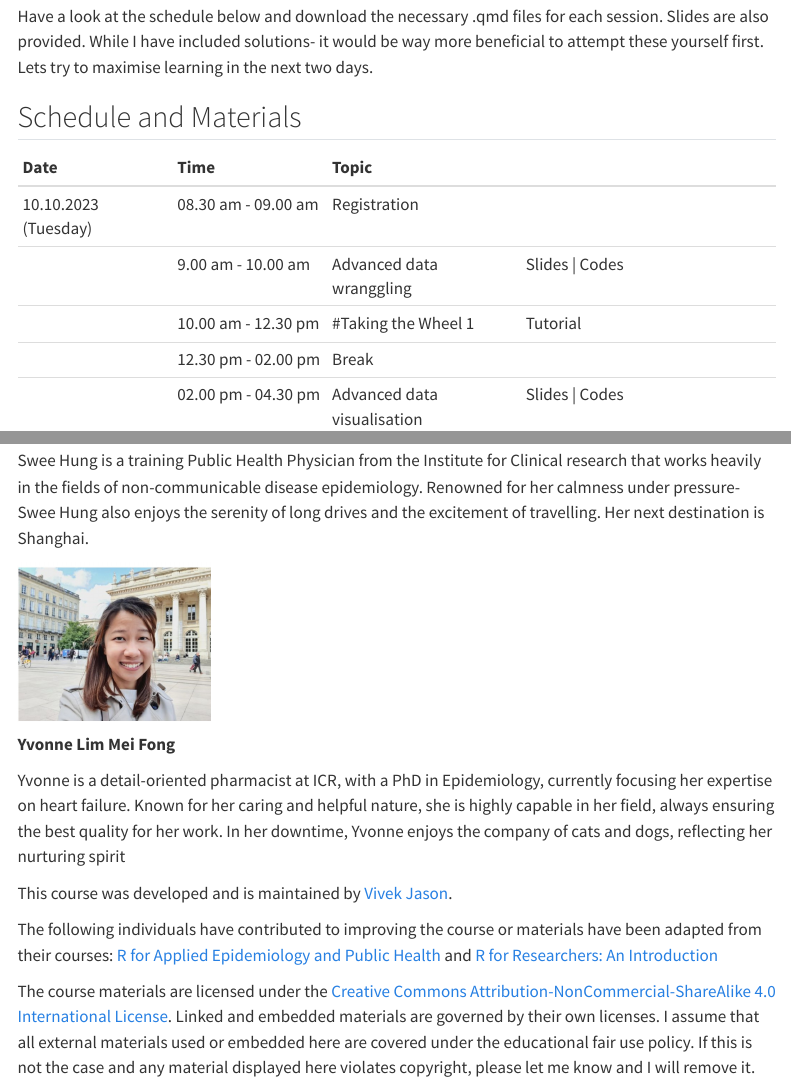
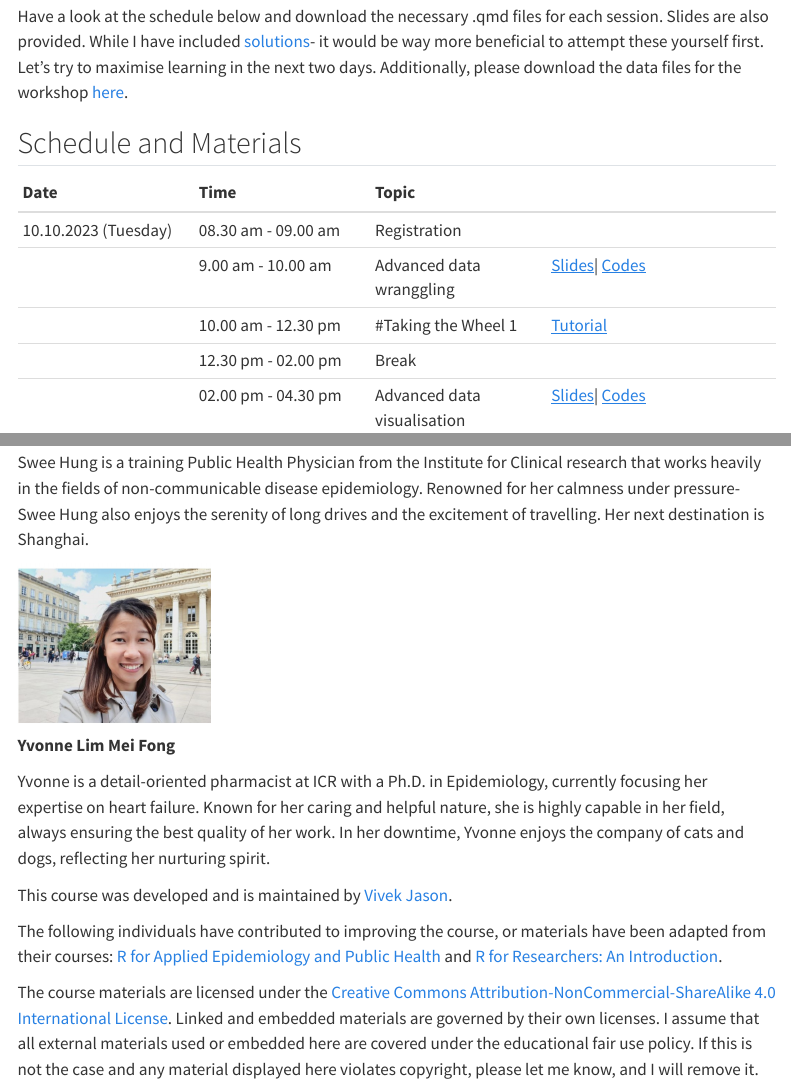
Before and after one commit to vivekjason/StatsComputingNIH_advanced2023, a Quarto document (index.qmd): the page in a window 1100 px wide, from 390 px down, and a second part further down, joined at a grey line. Rendered offline with R 4.5, knitr and Pandoc in place of Quarto, with nearby package versions; menus at the side of the page are left out.

Commit message:
add 2 6.10.2023

```diff
--- a/index.qmd
+++ b/index.qmd
@@ -14,14 +14,14 @@ This workshop advances the groundwork for addressing key practical aspects of pr
 
 ## **Getting started**
 
-Have a look at the schedule below and download the necessary .qmd files for each session. Slides are also provided. While I have included solutions- it would be way more beneficial to attempt these yourself first. Lets try to maximise learning in the next two days.
+Have a look at the schedule below and download the necessary .qmd files for each session. Slides are also provided. While I have included [solutions](https://github.com/vivekjason/StatsComputingNIH_advanced2023/tree/master/tutorials/backup)- it would be way more beneficial to attempt these yourself first. Let's try to maximise learning in the next two days. Additionally, please download the data files for the workshop [here](https://www.dropbox.com/sh/xy51t0b0qigerxi/AADkR4GtAw_sbs8DBlLF13xMa?dl=1).
 
 ## Schedule and Materials
 
-| Date                   | Time                 | Topic                       |                  |
-|:--------------|:--------------|:------------------|-------------------------|
-| 10.10.2023 (Tuesday)   | 08.30 am - 09.00 am  | Registration                |                  |
-|                        | 9.00 am - 10.00 am   | Advanced data wranggling    | Slides \| Codes  |
-|                        | 10.00 am - 12.30 pm  | #Taking the Wheel 1         | Tutorial         |
-|                        | 12.30 pm - 02.00 pm  | Break                       |                  |
-|                        | 02.00 pm - 04.30 pm  | Advanced data visualisation | Slides \| Codes  |
+| Date                   | Time                 | Topic                       |                                                                                                                                                                                                                                                          |
+|:----------------|:----------------|:----------------|----------------------|
+| 10.10.2023 (Tuesday)   | 08.30 am - 09.00 am  | Registration                |                                                                                                                                                                                                                                                          |
+|                        | 9.00 am - 10.00 am   | Advanced data wranggling    | [Slides](https://raw.githubusercontent.com/vivekjason/StatsComputingNIH_advanced2023/master/_site/slides_advDataWranggling.html)\| [Codes](https://github.com/vivekjason/StatsComputingNIH_advanced2023/blob/master/scripts/codes_advDataWranggling.qmd) |
+|                        | 10.00 am - 12.30 pm  | #Taking the Wheel 1         | [Tutorial](https://github.com/vivekjason/StatsComputingNIH_advanced2023/blob/master/tutorials/tutorial_advDataWranggling.qmd)                                                                                                                            |
+|                        | 12.30 pm - 02.00 pm  | Break                       |                                                                                                                                                                                                                                                          |
+|                        | 02.00 pm - 04.30 pm  | Advanced data visualisation | [Slides](https://raw.githubusercontent.com/vivekjason/StatsComputingNIH_advanced2023/master/_site/slides_advDataViz.html)\| [Codes](https://github.com/vivekjason/StatsComputingNIH_advanced2023/blob/master/scripts/codes_advDataViz.qmd)               |
@@ -52,10 +52,10 @@ Swee Hung is a training Public Health Physician from the Institute for Clinical
 
 **Yvonne Lim Mei Fong**
 
-Yvonne is a detail-oriented pharmacist at ICR, with a PhD in Epidemiology, currently focusing her expertise on heart failure. Known for her caring and helpful nature, she is highly capable in her field, always ensuring the best quality for her work. In her downtime, Yvonne enjoys the company of cats and dogs, reflecting her nurturing spirit
+Yvonne is a detail-oriented pharmacist at ICR with a Ph.D. in Epidemiology, currently focusing her expertise on heart failure. Known for her caring and helpful nature, she is highly capable in her field, always ensuring the best quality of her work. In her downtime, Yvonne enjoys the company of cats and dogs, reflecting her nurturing spirit.
 
 This course was developed and is maintained by [Vivek Jason](https://github.com/vivekjason).
 
-The following individuals have contributed to improving the course or materials have been adapted from their courses: [R for Applied Epidemiology and Public Health](https://epirhandbook.com/en/) and [R for Researchers: An Introduction](https://tysonbarrett.com/Rstats/index.html)
+The following individuals have contributed to improving the course, or materials have been adapted from their courses: [R for Applied Epidemiology and Public Health](https://epirhandbook.com/en/) and [R for Researchers: An Introduction](https://tysonbarrett.com/Rstats/index.html).
 
-The course materials are licensed under the [Creative Commons Attribution-NonCommercial-ShareAlike 4.0 International License](https://creativecommons.org/licenses/by-nc-sa/4.0/). Linked and embedded materials are governed by their own licenses. I assume that all external materials used or embedded here are covered under the educational fair use policy. If this is not the case and any material displayed here violates copyright, please let me know and I will remove it.
+The course materials are licensed under the [Creative Commons Attribution-NonCommercial-ShareAlike 4.0 International License](https://creativecommons.org/licenses/by-nc-sa/4.0/). Linked and embedded materials are governed by their own licenses. I assume that all external materials used or embedded here are covered under the educational fair use policy. If this is not the case and any material displayed here violates copyright, please let me know, and I will remove it.
```
Also changed, not shown: docs/search.json, index.qmd (16 more changed lines), 2 other files.
